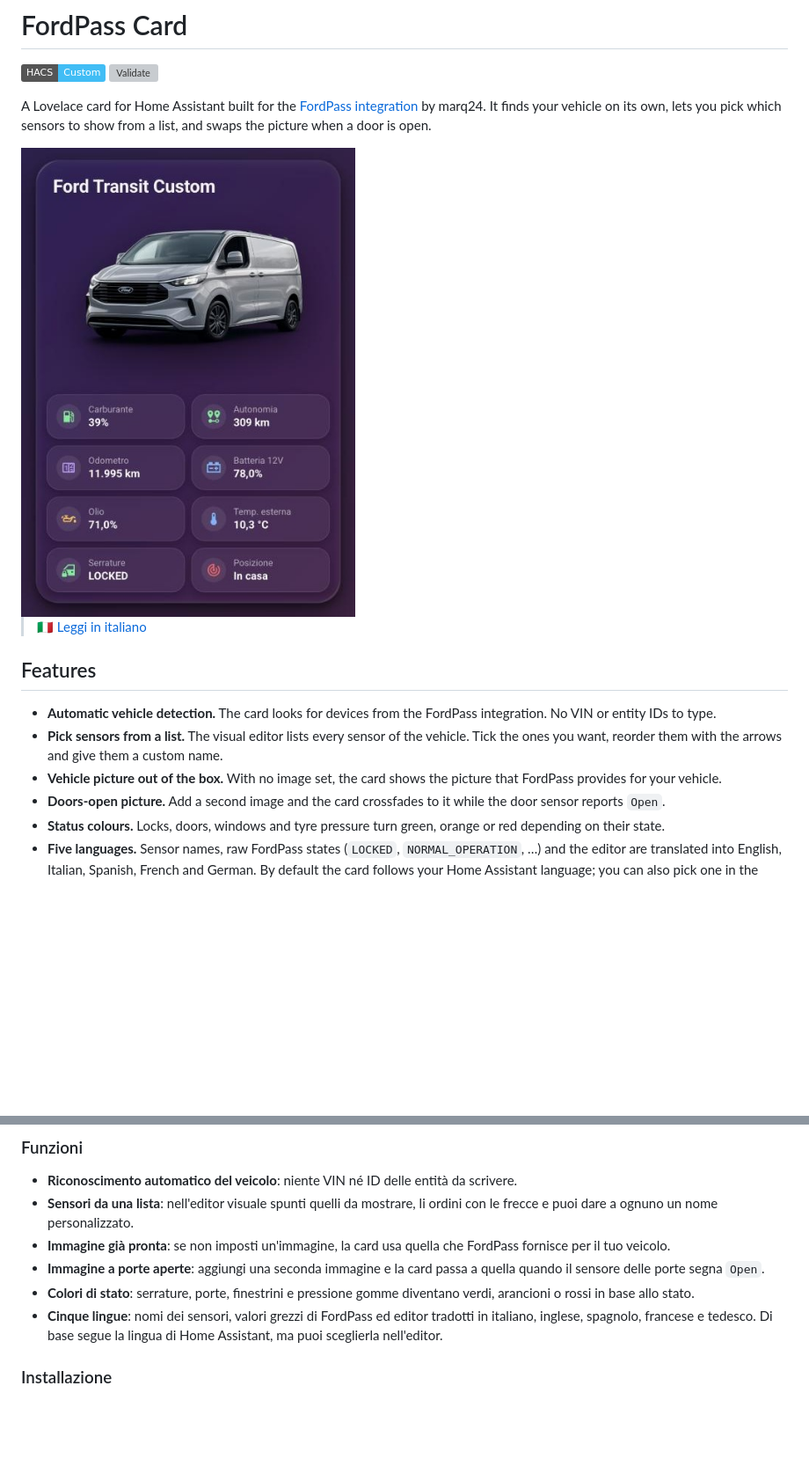
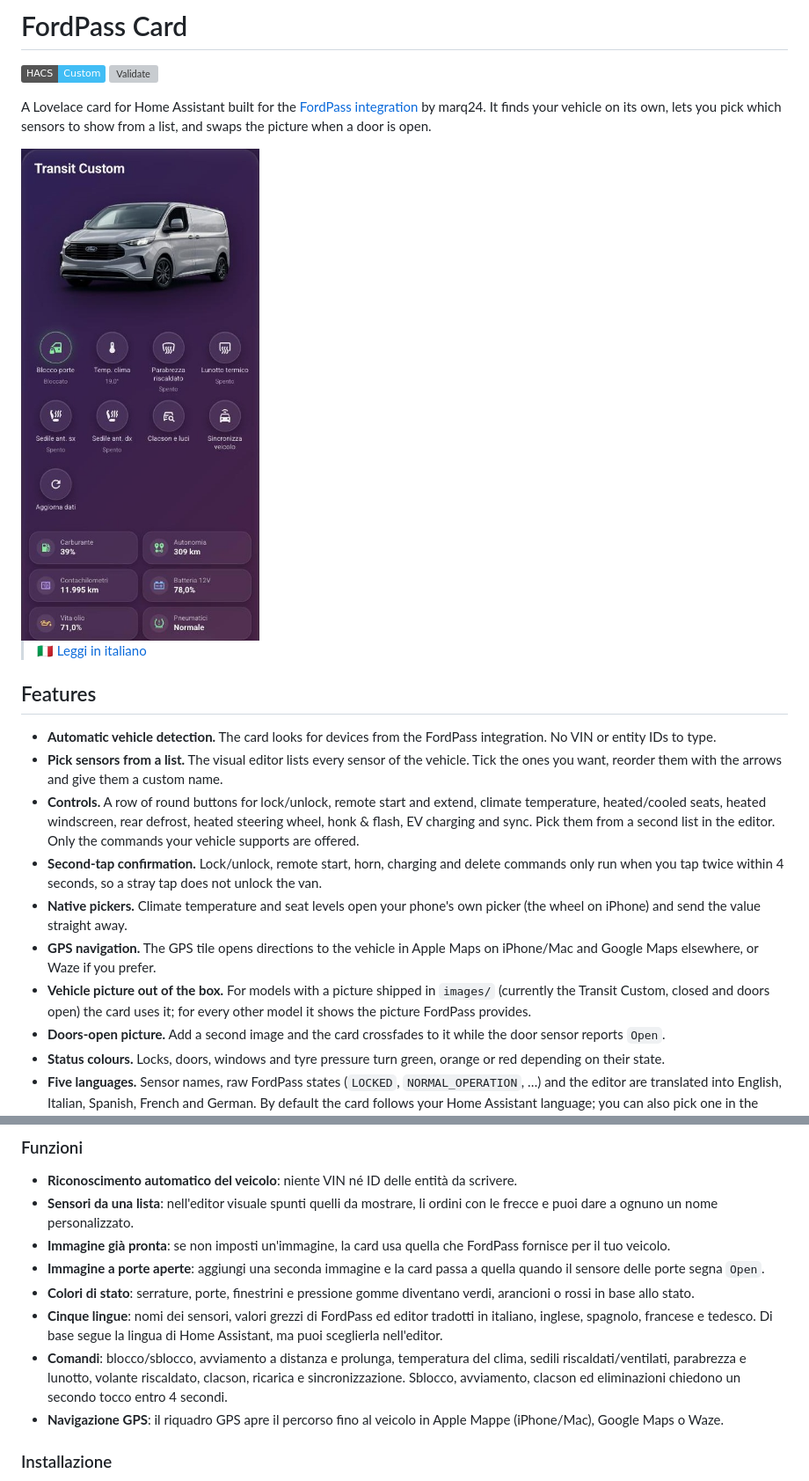
Before and after one commit to Minny94/fordpass-card, a Markdown page: README.md, 2 parts joined by grey strips. Shown at 88% size. GitHub-like rendering; pictures changed too: images/card.jpg; badges without logos; blank space fills up the shorter version; grey boxes are pictures that could not be loaded.

```diff
--- a/README.md
+++ b/README.md
@@ -14,7 +14,11 @@ It finds your vehicle on its own, lets you pick which sensors to show from a lis
 
 - **Automatic vehicle detection.** The card looks for devices from the FordPass integration. No VIN or entity IDs to type.
 - **Pick sensors from a list.** The visual editor lists every sensor of the vehicle. Tick the ones you want, reorder them with the arrows and give them a custom name.
-- **Vehicle picture out of the box.** With no image set, the card shows the picture that FordPass provides for your vehicle.
+- **Controls.** A row of round buttons for lock/unlock, remote start and extend, climate temperature, heated/cooled seats, heated windscreen, rear defrost, heated steering wheel, honk & flash, EV charging and sync. Pick them from a second list in the editor. Only the commands your vehicle supports are offered.
+- **Second-tap confirmation.** Lock/unlock, remote start, horn, charging and delete commands only run when you tap twice within 4 seconds, so a stray tap does not unlock the van.
+- **Native pickers.** Climate temperature and seat levels open your phone's own picker (the wheel on iPhone) and send the value straight away.
+- **GPS navigation.** The GPS tile opens directions to the vehicle in Apple Maps on iPhone/Mac and Google Maps elsewhere, or Waze if you prefer.
+- **Vehicle picture out of the box.** For models with a picture shipped in `images/` (currently the Transit Custom, closed and doors open) the card uses it; for every other model it shows the picture FordPass provides.
 - **Doors-open picture.** Add a second image and the card crossfades to it while the door sensor reports `Open`.
 - **Status colours.** Locks, doors, windows and tyre pressure turn green, orange or red depending on their state.
 - **Five languages.** Sensor names, raw FordPass states (`LOCKED`, `NORMAL_OPERATION`, …) and the editor are translated into English, Italian, Spanish, French and German. By default the card follows your Home Assistant language; you can also pick one in the editor.
@@ -117,6 +136,8 @@ Card per Home Assistant pensata per l'[integrazione FordPass](https://github.com
 - **Immagine a porte aperte**: aggiungi una seconda immagine e la card passa a quella quando il sensore delle porte segna `Open`.
 - **Colori di stato**: serrature, porte, finestrini e pressione gomme diventano verdi, arancioni o rossi in base allo stato.
 - **Cinque lingue**: nomi dei sensori, valori grezzi di FordPass ed editor tradotti in italiano, inglese, spagnolo, francese e tedesco. Di base segue la lingua di Home Assistant, ma puoi sceglierla nell'editor.
+- **Comandi**: blocco/sblocco, avviamento a distanza e prolunga, temperatura del clima, sedili riscaldati/ventilati, parabrezza e lunotto, volante riscaldato, clacson, ricarica e sincronizzazione. Sblocco, avviamento, clacson ed eliminazioni chiedono un secondo tocco entro 4 secondi.
+- **Navigazione GPS**: il riquadro GPS apre il percorso fino al veicolo in Apple Mappe (iPhone/Mac), Google Maps o Waze.
 
 ### Installazione
 
```
Also changed, not shown: other parts of README.md (+18 -3 lines), 1 other file.
